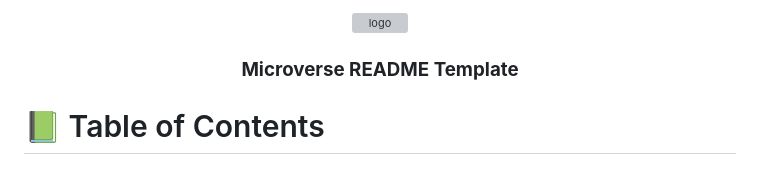
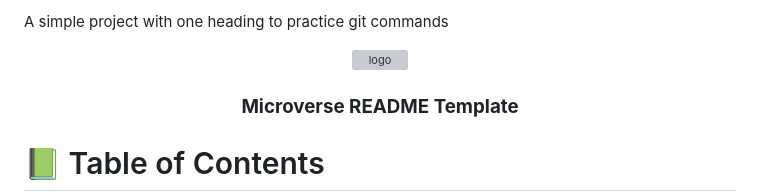
Before and after one commit to leonlynn1001/Hello, a Markdown page: README.md, the part around the change. GitHub-like rendering; grey boxes are pictures that could not be loaded.

```diff
--- a/README.md
+++ b/README.md
@@ -1,5 +1,6 @@
 
 <a name="readme-top"></a>
+A simple project with one heading to practice git commands
 
 <!--
 !!! IMPORTANT !!!
```
